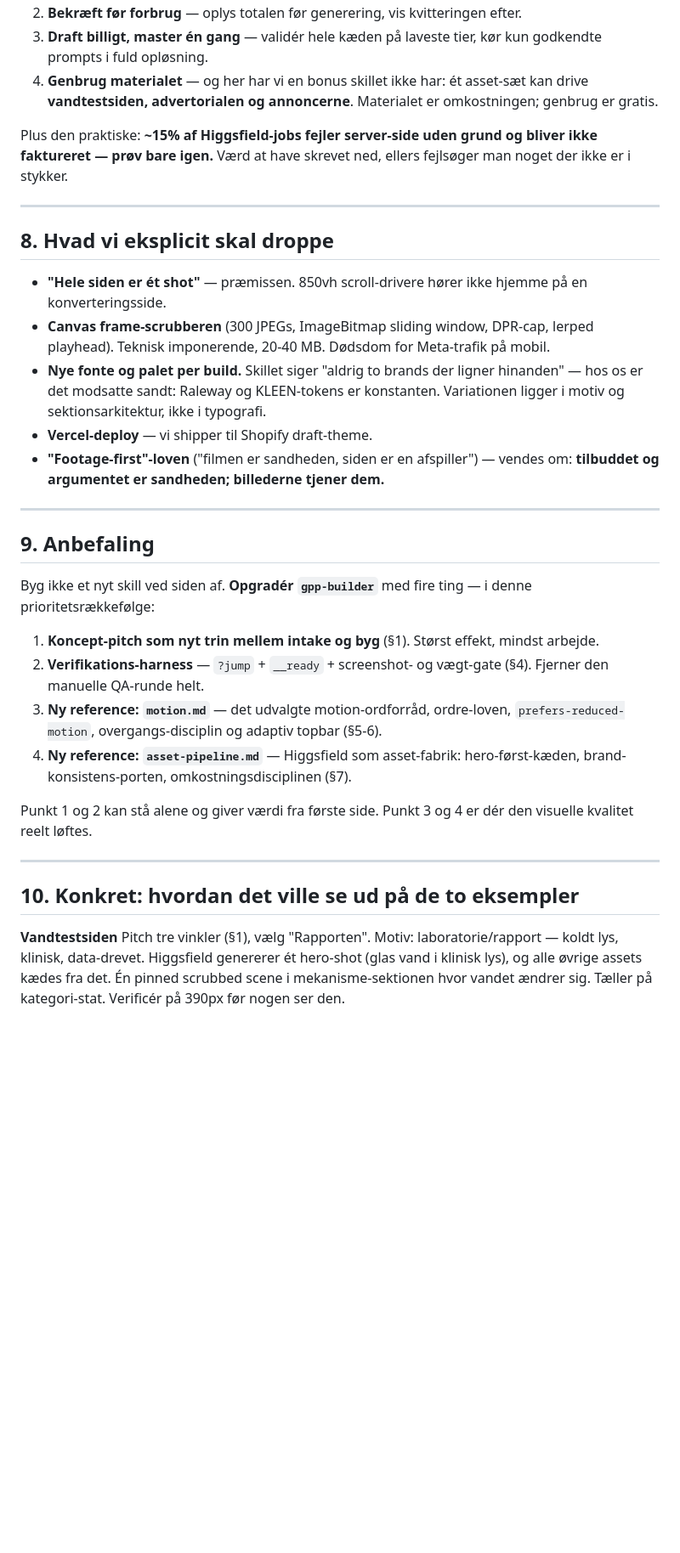
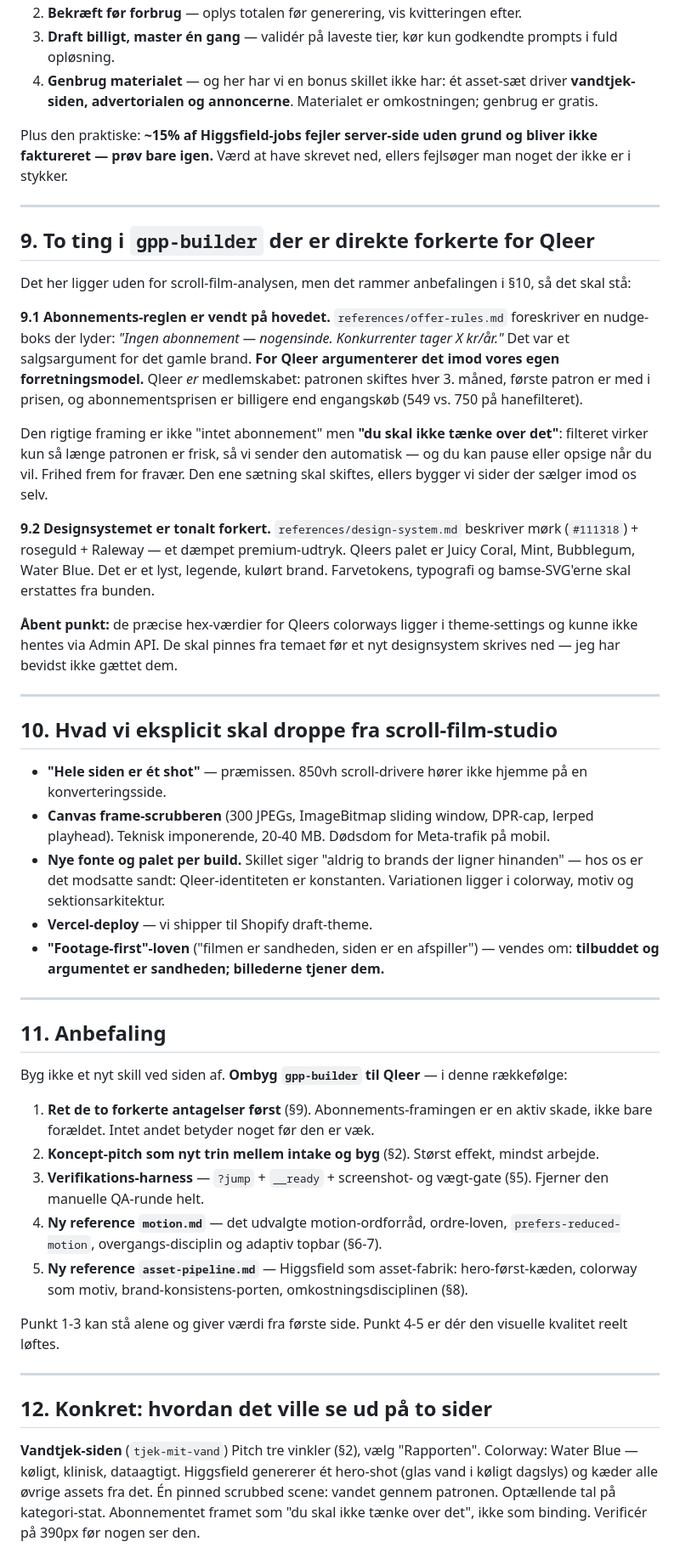
Before and after one commit to Crazynesd/Claude, a Markdown page: docs/scroll-film-studio-analyse.md, the part around one of its changes. Shown at 85% size. GitHub-like rendering; blank space fills up the shorter version.

```diff
--- a/docs/scroll-film-studio-analyse.md
+++ b/docs/scroll-film-studio-analyse.md
@@ -204,53 +231,82 @@ Skillets fire regler holder uændret hos os:
 2. **Bekræft før forbrug** — oplys totalen før generering, vis kvitteringen efter.
-3. **Draft billigt, master én gang** — validér hele kæden på laveste tier, kør kun godkendte
-   prompts i fuld opløsning.
-4. **Genbrug materialet** — og her har vi en bonus skillet ikke har: ét asset-sæt kan drive
-   **vandtestsiden, advertorialen og annoncerne**. Materialet er omkostningen; genbrug er gratis.
+3. **Draft billigt, master én gang** — validér på laveste tier, kør kun godkendte prompts i
+   fuld opløsning.
+4. **Genbrug materialet** — og her har vi en bonus skillet ikke har: ét asset-sæt driver
+   **vandtjek-siden, advertorialen og annoncerne**. Materialet er omkostningen; genbrug er gratis.
 
 Plus den praktiske: **~15% af Higgsfield-jobs fejler server-side uden grund og bliver ikke
-faktureret — prøv bare igen.** Værd at have skrevet ned, ellers fejlsøger man noget der ikke er i stykker.
+faktureret — prøv bare igen.** Værd at have skrevet ned, ellers fejlsøger man noget der ikke er
+i stykker.
 
 ---
 
-## 8. Hvad vi eksplicit skal droppe
+## 9. To ting i `gpp-builder` der er direkte forkerte for Qleer
+
+Det her ligger uden for scroll-film-analysen, men det rammer anbefalingen i §10, så det skal stå:
+
+**9.1 Abonnements-reglen er vendt på hovedet.** `references/offer-rules.md` foreskriver en
+nudge-boks der lyder: *"Ingen abonnement — nogensinde. Konkurrenter tager X kr/år."* Det var et
+salgsargument for det gamle brand. **For Qleer argumenterer det imod vores egen
+forretningsmodel.** Qleer *er* medlemskabet: patronen skiftes hver 3. måned, første patron er
+med i prisen, og abonnementsprisen er billigere end engangskøb (549 vs. 750 på hanefilteret).
+
+Den rigtige framing er ikke "intet abonnement" men **"du skal ikke tænke over det"**: filteret
+virker kun så længe patronen er frisk, så vi sender den automatisk — og du kan pause eller
+opsige når du vil. Frihed frem for fravær. Den ene sætning skal skiftes, ellers bygger vi sider
+der sælger imod os selv.
+
+**9.2 Designsystemet er tonalt forkert.** `references/design-system.md` beskriver mørk
+(`#111318`) + roseguld + Raleway — et dæmpet premium-udtryk. Qleers palet er Juicy Coral, Mint,
+Bubblegum, Water Blue. Det er et lyst, legende, kulørt brand. Farvetokens, typografi og
+bamse-SVG'erne skal erstattes fra bunden.
+
+**Åbent punkt:** de præcise hex-værdier for Qleers colorways ligger i theme-settings og kunne
+ikke hentes via Admin API. De skal pinnes fra temaet før et nyt designsystem skrives ned — jeg
+har bevidst ikke gættet dem.
+
+---
+
+## 10. Hvad vi eksplicit skal droppe fra scroll-film-studio
 
 - **"Hele siden er ét shot"** — præmissen. 850vh scroll-drivere hører ikke hjemme på en
   konverteringsside.
-- **Canvas frame-scrubberen** (300 JPEGs, ImageBitmap sliding window, DPR-cap, lerped
-  playhead). Teknisk imponerende, 20-40 MB. Dødsdom for Meta-trafik på mobil.
-- **Nye fonte og palet per build.** Skillet siger "aldrig to brands der ligner hinanden" —
-  hos os er det modsatte sandt: Raleway og KLEEN-tokens er konstanten. Variationen ligger i
-  motiv og sektionsarkitektur, ikke i typografi.
+- **Canvas frame-scrubberen** (300 JPEGs, ImageBitmap sliding window, DPR-cap, lerped playhead).
+  Teknisk imponerende, 20-40 MB. Dødsdom for Meta-trafik på mobil.
+- **Nye fonte og palet per build.** Skillet siger "aldrig to brands der ligner hinanden" — hos os
+  er det modsatte sandt: Qleer-identiteten er konstanten. Variationen ligger i colorway, motiv og
+  sektionsarkitektur.
 - **Vercel-deploy** — vi shipper til Shopify draft-theme.
 - **"Footage-first"-loven** ("filmen er sandheden, siden er en afspiller") — vendes om:
   **tilbuddet og argumentet er sandheden; billederne tjener dem.**
 
 ---
 
-## 9. Anbefaling
+## 11. Anbefaling
 
-Byg ikke et nyt skill ved siden af. **Opgradér `gpp-builder`** med fire ting — i denne
-prioritetsrækkefølge:
+Byg ikke et nyt skill ved siden af. **Ombyg `gpp-builder` til Qleer** — i denne rækkefølge:
 
-1. **Koncept-pitch som nyt trin mellem intake og byg** (§1). Størst effekt, mindst arbejde.
-2. **Verifikations-harness** — `?jump` + `__ready` + screenshot- og vægt-gate (§4). Fjerner
-   den manuelle QA-runde helt.
-3. **Ny reference: `motion.md`** — det udvalgte motion-ordforråd, ordre-loven,
-   `prefers-reduced-motion`, overgangs-disciplin og adaptiv topbar (§5-6).
-4. **Ny reference: `asset-pipeline.md`** — Higgsfield som asset-fabrik: hero-først-kæden,
-   brand-konsistens-porten, omkostningsdisciplinen (§7).
+1. **Ret de to forkerte antagelser først** (§9). Abonnements-framingen er en aktiv skade, ikke
+   bare forældet. Intet andet betyder noget før den er væk.
+2. **Koncept-pitch som nyt trin mellem intake og byg** (§2). Størst effekt, mindst arbejde.
+3. **Verifikations-harness** — `?jump` + `__ready` + screenshot- og vægt-gate (§5). Fjerner den
+   manuelle QA-runde helt.
+4. **Ny reference `motion.md`** — det udvalgte motion-ordforråd, ordre-loven,
+   `prefers-reduced-motion`, overgangs-disciplin og adaptiv topbar (§6-7).
+5. **Ny reference `asset-pipeline.md`** — Higgsfield som asset-fabrik: hero-først-kæden,
+   colorway som motiv, brand-konsistens-porten, omkostningsdisciplinen (§8).
 
-Punkt 1 og 2 kan stå alene og giver værdi fra første side. Punkt 3 og 4 er dér den visuelle
-kvalitet reelt løftes.
+Punkt 1-3 kan stå alene og giver værdi fra første side. Punkt 4-5 er dér den visuelle kvalitet
+reelt løftes.
 
 ---
 
-## 10. Konkret: hvordan det ville se ud på de to eksempler
+## 12. Konkret: hvordan det ville se ud på to sider
 
-**Vandtestsiden**
-Pitch tre vinkler (§1), vælg "Rapporten". Motiv: laboratorie/rapport — koldt lys, klinisk,
-data-drevet. Higgsfield genererer ét hero-shot (glas vand i klinisk lys), og alle øvrige
-assets kædes fra det. Én pinned scrubbed scene i mekanisme-sektionen hvor vandet ændrer sig.
-Tæller på kategori-stat. Verificér på 390px før nogen ser den.
+**Vandtjek-siden** (`tjek-mit-vand`)
+Pitch tre vinkler (§2), vælg "Rapporten". Colorway: Water Blue — køligt, klinisk, dataagtigt.
+Higgsfield genererer ét hero-shot (glas vand i køligt dagslys) og kæder alle øvrige assets fra
+det. Én pinned scrubbed scene: vandet gennem patronen. Optællende tal på kategori-stat.
+Abonnementet framet som "du skal ikke tænke over det", ikke som binding. Verificér på 390px før
+nogen ser den.
 
 **Advertorial**
```
Also changed, not shown: other parts of docs/scroll-film-studio-analyse.md (+113 -86 lines).
